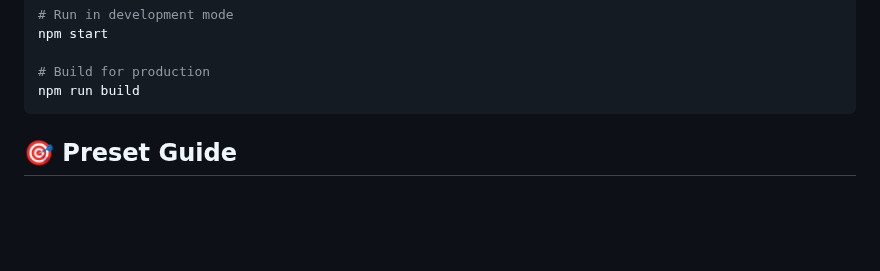
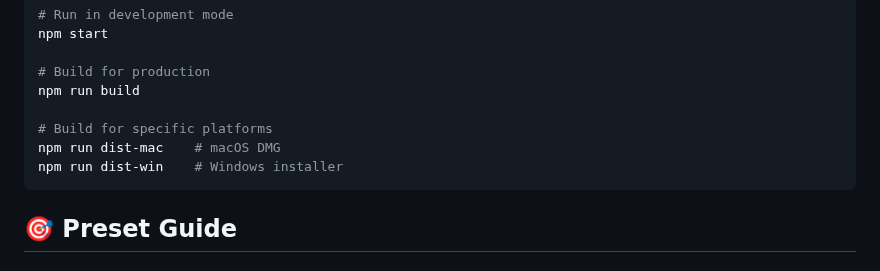
Before and after one commit to WITHINMatt/video-gif-converter, a Markdown page: README.md, the part around one of its changes. GitHub-like rendering; blank space fills up the shorter version.

````diff
--- a/README.md
+++ b/README.md
@@ -45,6 +59,10 @@ npm start
 
 # Build for production
 npm run build
+
+# Build for specific platforms
+npm run dist-mac    # macOS DMG
+npm run dist-win    # Windows installer
 ```
 
 ## 🎯 Preset Guide
````
Also changed, not shown: other parts of README.md (+23 -8 lines).
